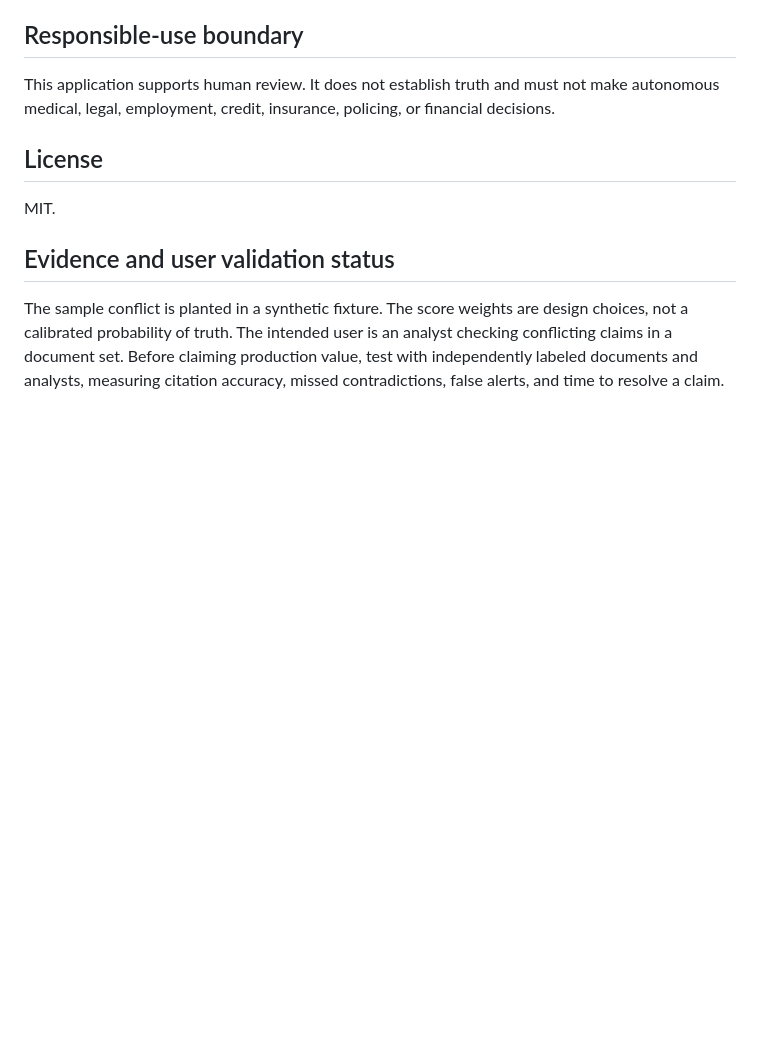
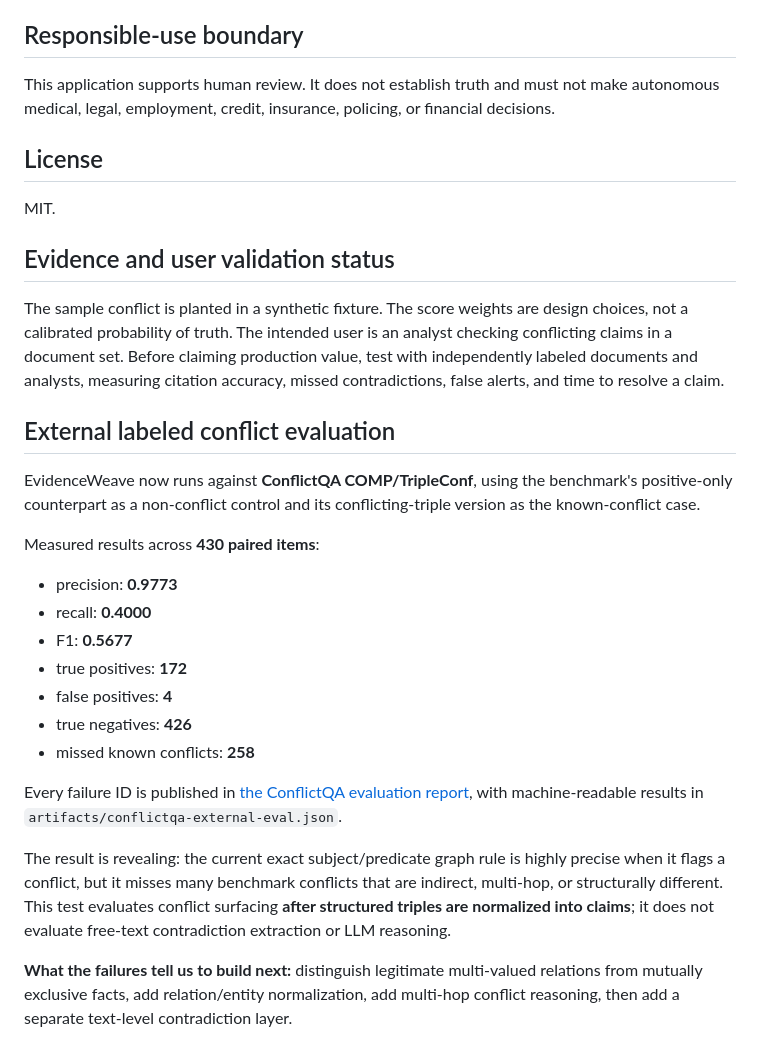
Before and after one commit to gdintentions/renteria-monetary-network-resilience-simulator, a Markdown page: portfolio_projects/renteria-evidenceweave/README.md, the part around the change. GitHub-like rendering; blank space fills up the shorter version.

Commit message:
Publish EvidenceWeave ConflictQA results and failures

```diff
--- a/portfolio_projects/renteria-evidenceweave/README.md
+++ b/portfolio_projects/renteria-evidenceweave/README.md
@@ -94,3 +94,24 @@ MIT.
 ## Evidence and user validation status
 
 The sample conflict is planted in a synthetic fixture. The score weights are design choices, not a calibrated probability of truth. The intended user is an analyst checking conflicting claims in a document set. Before claiming production value, test with independently labeled documents and analysts, measuring citation accuracy, missed contradictions, false alerts, and time to resolve a claim.
+
+
+## External labeled conflict evaluation
+
+EvidenceWeave now runs against **ConflictQA COMP/TripleConf**, using the benchmark's positive-only counterpart as a non-conflict control and its conflicting-triple version as the known-conflict case.
+
+Measured results across **430 paired items**:
+
+- precision: **0.9773**
+- recall: **0.4000**
+- F1: **0.5677**
+- true positives: **172**
+- false positives: **4**
+- true negatives: **426**
+- missed known conflicts: **258**
+
+Every failure ID is published in [the ConflictQA evaluation report](docs/CONFLICTQA_EXTERNAL_EVAL.md), with machine-readable results in `artifacts/conflictqa-external-eval.json`.
+
+The result is revealing: the current exact subject/predicate graph rule is highly precise when it flags a conflict, but it misses many benchmark conflicts that are indirect, multi-hop, or structurally different. This test evaluates conflict surfacing **after structured triples are normalized into claims**; it does not evaluate free-text contradiction extraction or LLM reasoning.
+
+**What the failures tell us to build next:** distinguish legitimate multi-valued relations from mutually exclusive facts, add relation/entity normalization, add multi-hop conflict reasoning, then add a separate text-level contradiction layer.
```
